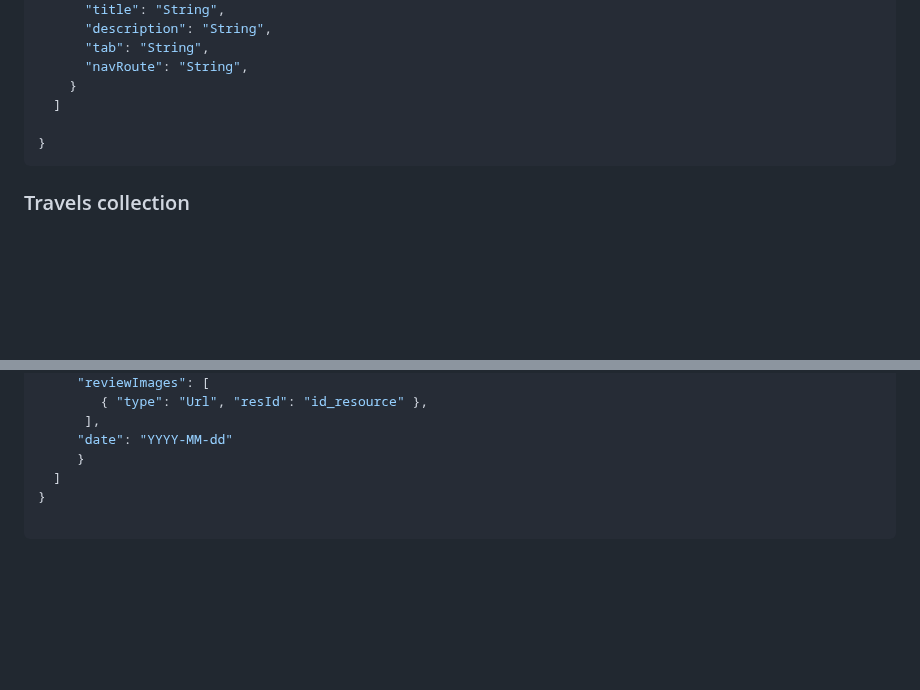
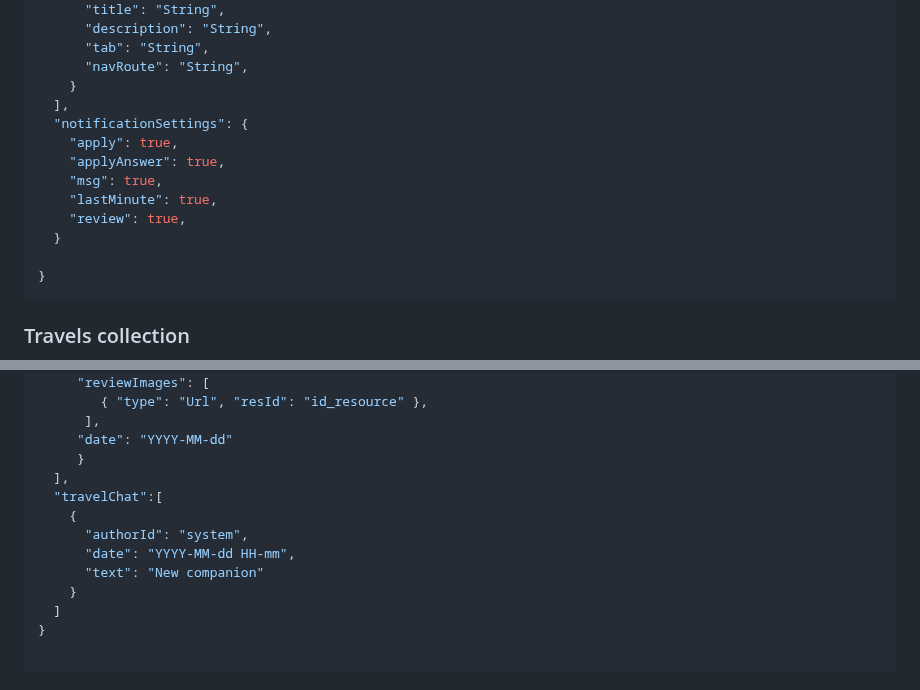
Before and after one commit to emacoricciati/Seekscape, a Markdown page: docs/Firestore_DB_structure.md, 2 parts joined by grey strips. GitHub-like rendering; blank space fills up the shorter version.

````diff
--- a/docs/Firestore_DB_structure.md
+++ b/docs/Firestore_DB_structure.md
@@ -56,7 +56,14 @@
       "tab": "String",
       "navRoute": "String",
     }
-  ]
+  ],
+  "notificationSettings": {
+    "apply": true,
+    "applyAnswer": true,
+    "msg": true,
+    "lastMinute": true,
+    "review": true,
+  }
 
 }
 ```
@@ -118,6 +125,13 @@
       ],
      "date": "YYYY-MM-dd"
      }
+  ],
+  "travelChat":[
+    {
+      "authorId": "system",
+      "date": "YYYY-MM-dd HH-mm",
+      "text": "New companion"
+    }
   ]
 }
 
````
